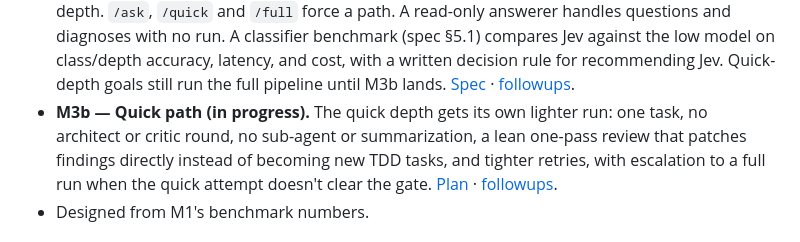
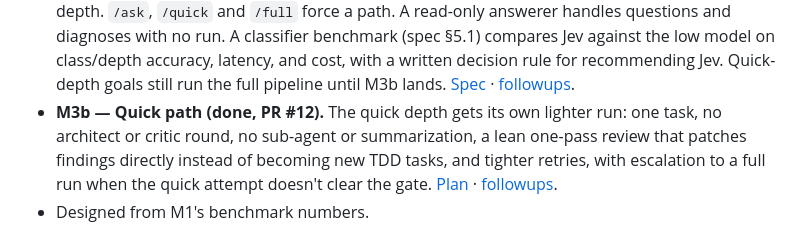
Before and after one commit to ahochoy/phil, a Markdown page: docs/superpowers/roadmap.md, the part around the change. Drawn GitHub-style.

Commit message:
Roadmap: M3b is done
Co-Authored-By: Claude Opus 5.5 <noreply@anthropic.com>

```diff
--- a/docs/superpowers/roadmap.md
+++ b/docs/superpowers/roadmap.md
@@ -42,7 +42,7 @@ quick.
   written decision rule for recommending Jev. Quick-depth goals still run the full pipeline
   until M3b lands. [Spec](specs/2026-09-30-phil-m3-proportional-orchestration-design.md) ·
   [followups](plans/2026-09-30-phil-m3a-followups.md).
-- **M3b — Quick path (in progress).** The quick depth gets its own lighter run: one task, no architect or
+- **M3b — Quick path (done, PR #12).** The quick depth gets its own lighter run: one task, no architect or
   critic round, no sub-agent or summarization, a lean one-pass review that patches findings
   directly instead of becoming new TDD tasks, and tighter retries, with escalation to a full
   run when the quick attempt doesn't clear the gate. [Plan](plans/2026-10-01-phil-m3b-quick-path.md) ·
```
